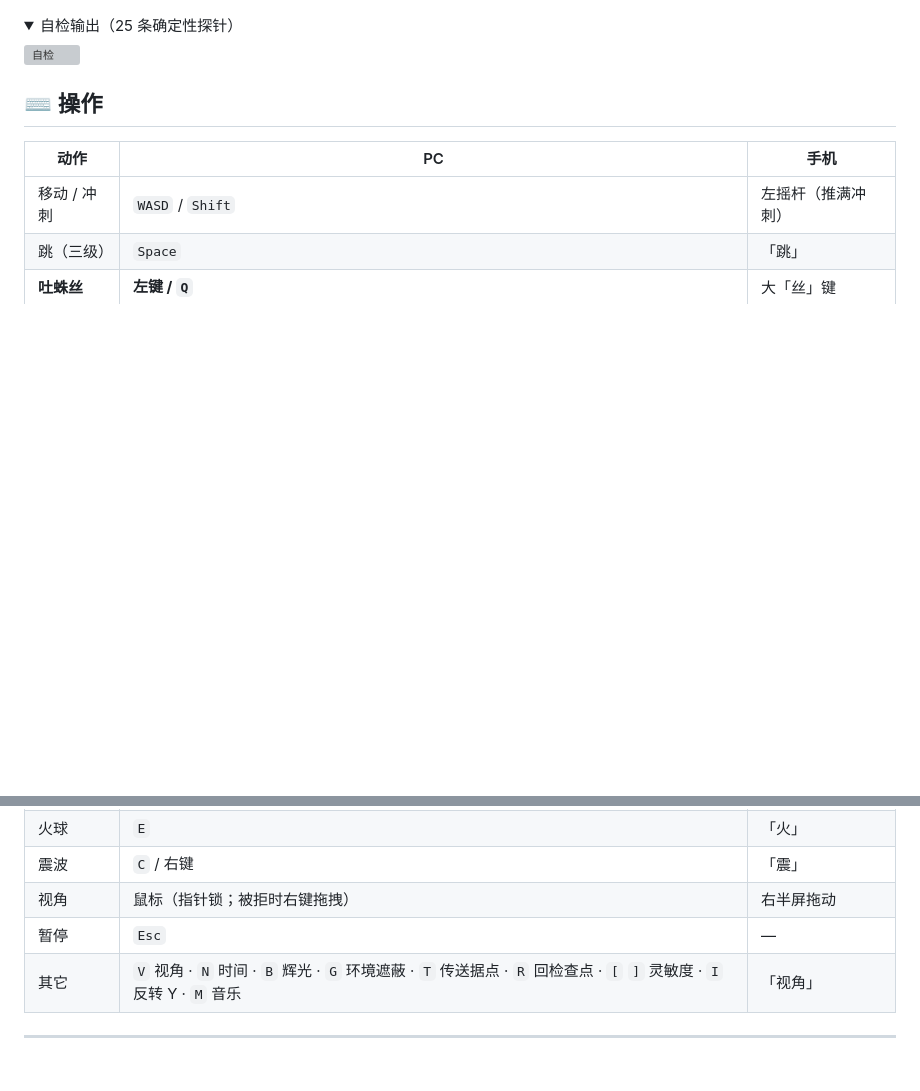
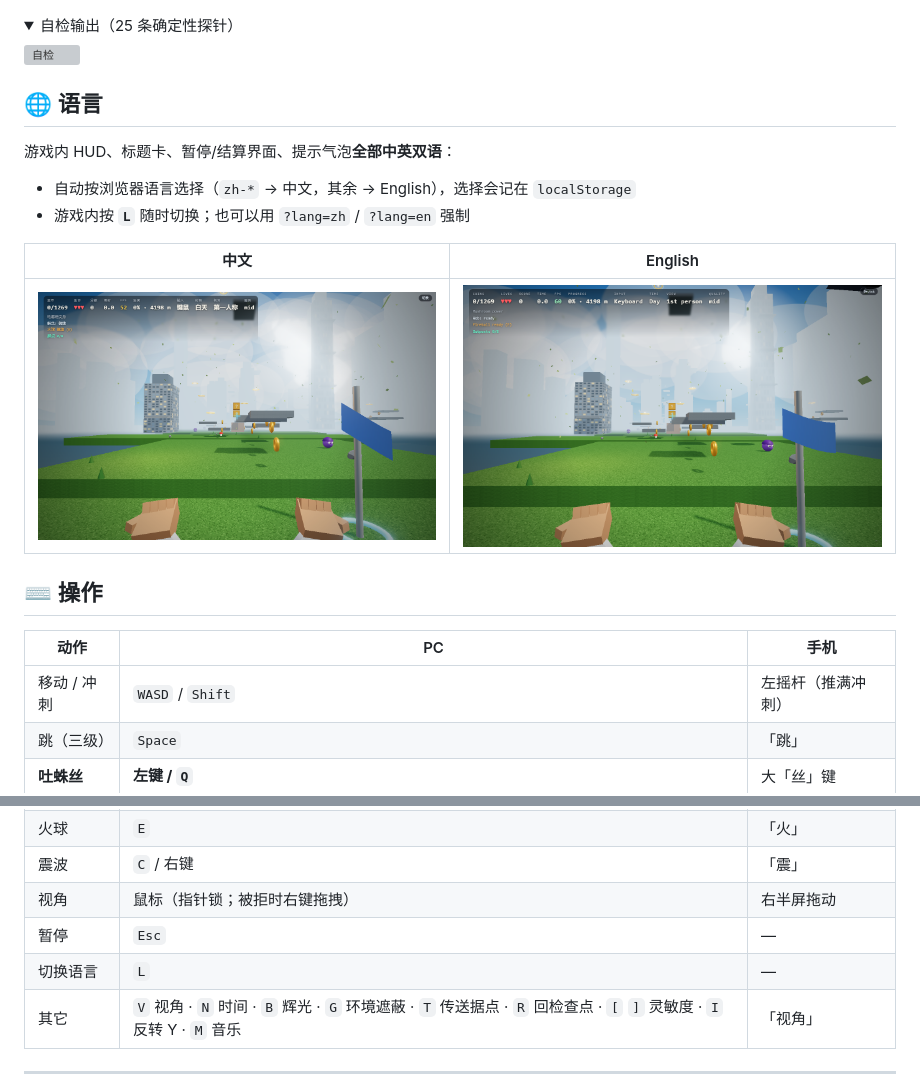
Before and after one commit to EternalNight996/plumb-3d, a Markdown page: README.md, 2 parts joined by grey strips. Rendered like a GitHub page; pictures changed too: assets/screenshot-en.png (added), assets/screenshot-zh.png (added); folded sections open; blank space fills up the shorter version; grey boxes are pictures that could not be loaded.

Commit message:
feat: bilingual UI (zh/en) with in-game L toggle and ?lang= override

```diff
--- a/README.md
+++ b/README.md
@@ -96,6 +96,17 @@ node tools/build-packed.mjs   # → dist/index.html（gzip 自解压，244.8 KB
 
 </details>
 
+## 🌐 语言
+
+游戏内 HUD、标题卡、暂停/结算界面、提示气泡**全部中英双语**：
+
+- 自动按浏览器语言选择（`zh-*` → 中文，其余 → English），选择会记在 `localStorage`
+- 游戏内按 **`L`** 随时切换；也可以用 `?lang=zh` / `?lang=en` 强制
+
+| 中文 | English |
+|---|---|
+| ![中文](assets/screenshot-zh.png) | ![English](assets/screenshot-en.png) |
+
 ## ⌨️ 操作
 
 | 动作 | PC | 手机 |
@@ -107,6 +118,7 @@ node tools/build-packed.mjs   # → dist/index.html（gzip 自解压，244.8 KB
 | 震波 | `C` / 右键 | 「震」 |
 | 视角 | 鼠标（指针锁；被拒时右键拖拽） | 右半屏拖动 |
 | 暂停 | `Esc` | — |
+| 切换语言 | `L` | — |
 | 其它 | `V` 视角 · `N` 时间 · `B` 辉光 · `G` 环境遮蔽 · `T` 传送据点 · `R` 回检查点 · `[` `]` 灵敏度 · `I` 反转 Y · `M` 音乐 | 「视角」 |
 
 ---
```
Also changed, not shown: README.en.md (+7 -1 lines), 5 other files.
